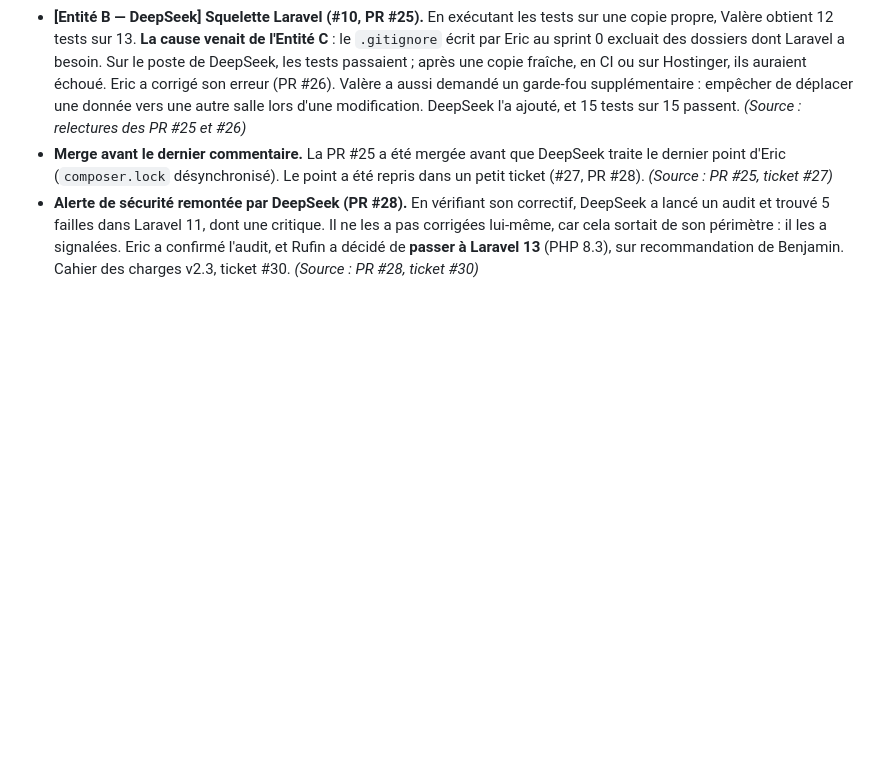
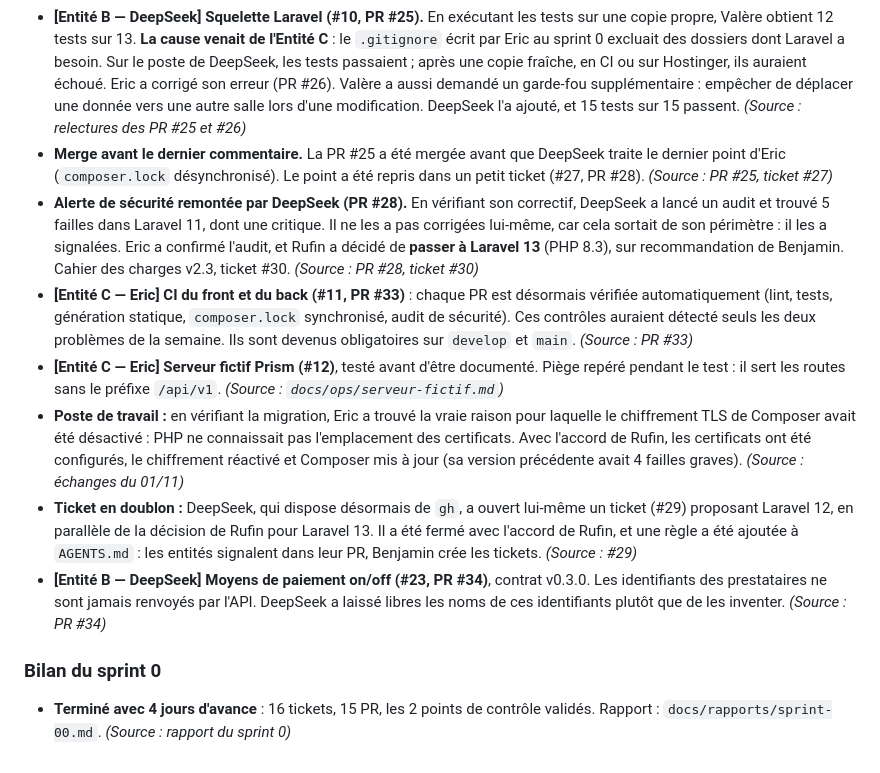
Before and after one commit to Labozeze/abidjangym, a Markdown page: blog/journal-de-bord.md, the part around the change. GitHub-like rendering; blank space fills up the shorter version.

```diff
--- a/blog/journal-de-bord.md
+++ b/blog/journal-de-bord.md
@@ -60,3 +60,11 @@
 - **[Entité B — DeepSeek] Squelette Laravel (#10, PR #25).** En exécutant les tests sur une copie propre, Valère obtient 12 tests sur 13. **La cause venait de l'Entité C** : le `.gitignore` écrit par Eric au sprint 0 excluait des dossiers dont Laravel a besoin. Sur le poste de DeepSeek, les tests passaient ; après une copie fraîche, en CI ou sur Hostinger, ils auraient échoué. Eric a corrigé son erreur (PR #26). Valère a aussi demandé un garde-fou supplémentaire : empêcher de déplacer une donnée vers une autre salle lors d'une modification. DeepSeek l'a ajouté, et 15 tests sur 15 passent. *(Source : relectures des PR #25 et #26)*
 - **Merge avant le dernier commentaire.** La PR #25 a été mergée avant que DeepSeek traite le dernier point d'Eric (`composer.lock` désynchronisé). Le point a été repris dans un petit ticket (#27, PR #28). *(Source : PR #25, ticket #27)*
 - **Alerte de sécurité remontée par DeepSeek (PR #28).** En vérifiant son correctif, DeepSeek a lancé un audit et trouvé 5 failles dans Laravel 11, dont une critique. Il ne les a pas corrigées lui-même, car cela sortait de son périmètre : il les a signalées. Eric a confirmé l'audit, et Rufin a décidé de **passer à Laravel 13** (PHP 8.3), sur recommandation de Benjamin. Cahier des charges v2.3, ticket #30. *(Source : PR #28, ticket #30)*
+- **[Entité C — Eric] CI du front et du back (#11, PR #33)** : chaque PR est désormais vérifiée automatiquement (lint, tests, génération statique, `composer.lock` synchronisé, audit de sécurité). Ces contrôles auraient détecté seuls les deux problèmes de la semaine. Ils sont devenus obligatoires sur `develop` et `main`. *(Source : PR #33)*
+- **[Entité C — Eric] Serveur fictif Prism (#12)**, testé avant d'être documenté. Piège repéré pendant le test : il sert les routes sans le préfixe `/api/v1`. *(Source : `docs/ops/serveur-fictif.md`)*
+- **Poste de travail :** en vérifiant la migration, Eric a trouvé la vraie raison pour laquelle le chiffrement TLS de Composer avait été désactivé : PHP ne connaissait pas l'emplacement des certificats. Avec l'accord de Rufin, les certificats ont été configurés, le chiffrement réactivé et Composer mis à jour (sa version précédente avait 4 failles graves). *(Source : échanges du 01/11)*
+- **Ticket en doublon :** DeepSeek, qui dispose désormais de `gh`, a ouvert lui-même un ticket (#29) proposant Laravel 12, en parallèle de la décision de Rufin pour Laravel 13. Il a été fermé avec l'accord de Rufin, et une règle a été ajoutée à `AGENTS.md` : les entités signalent dans leur PR, Benjamin crée les tickets. *(Source : #29)*
+- **[Entité B — DeepSeek] Moyens de paiement on/off (#23, PR #34)**, contrat v0.3.0. Les identifiants des prestataires ne sont jamais renvoyés par l'API. DeepSeek a laissé libres les noms de ces identifiants plutôt que de les inventer. *(Source : PR #34)*
+
+### Bilan du sprint 0
+- **Terminé avec 4 jours d'avance** : 16 tickets, 15 PR, les 2 points de contrôle validés. Rapport : `docs/rapports/sprint-00.md`. *(Source : rapport du sprint 0)*
```
Also changed, not shown: AGENTS.md (+2 -1 lines), docs/rapports/sprint-00.md (added, +83 -0 lines).
